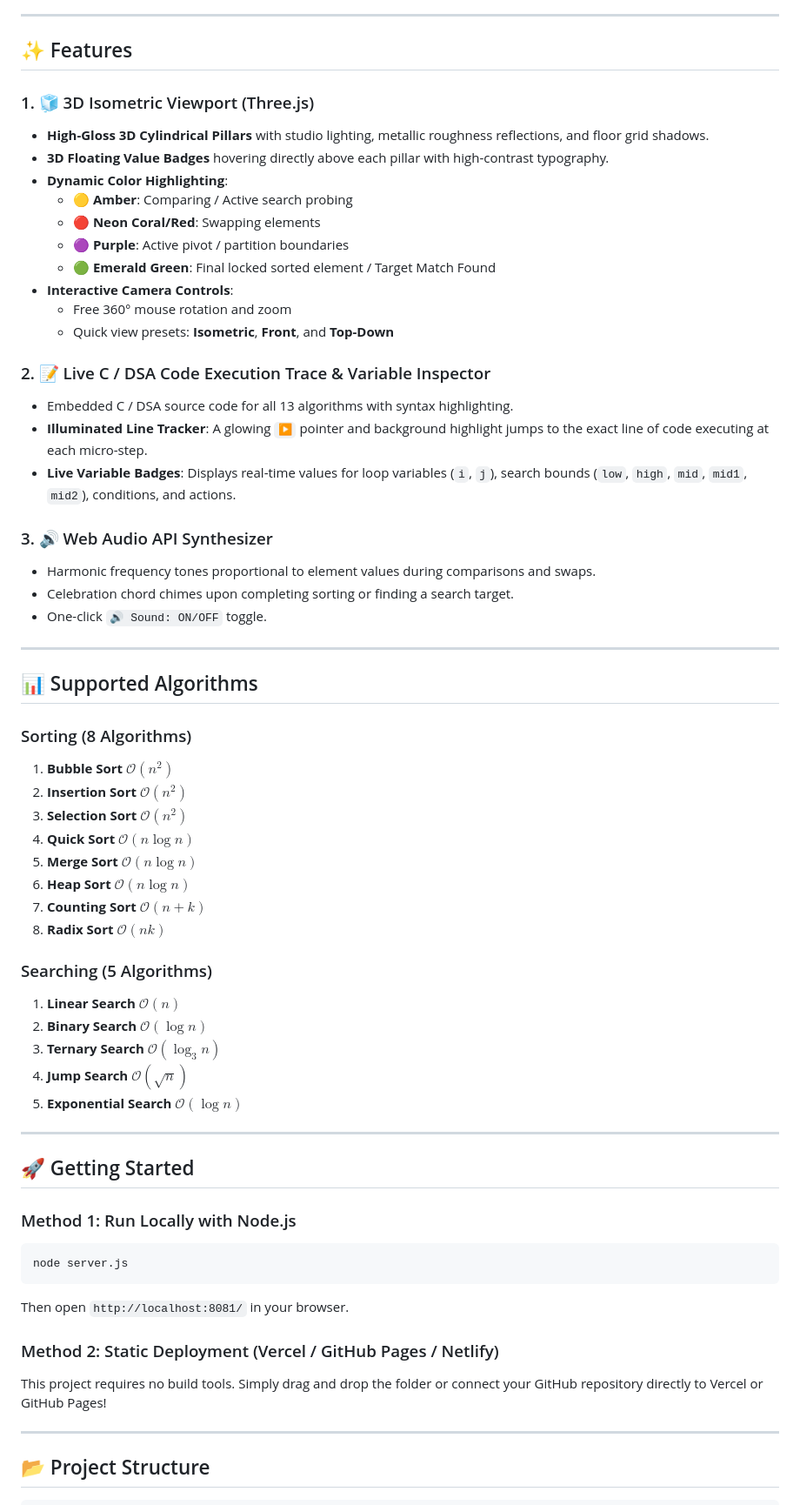
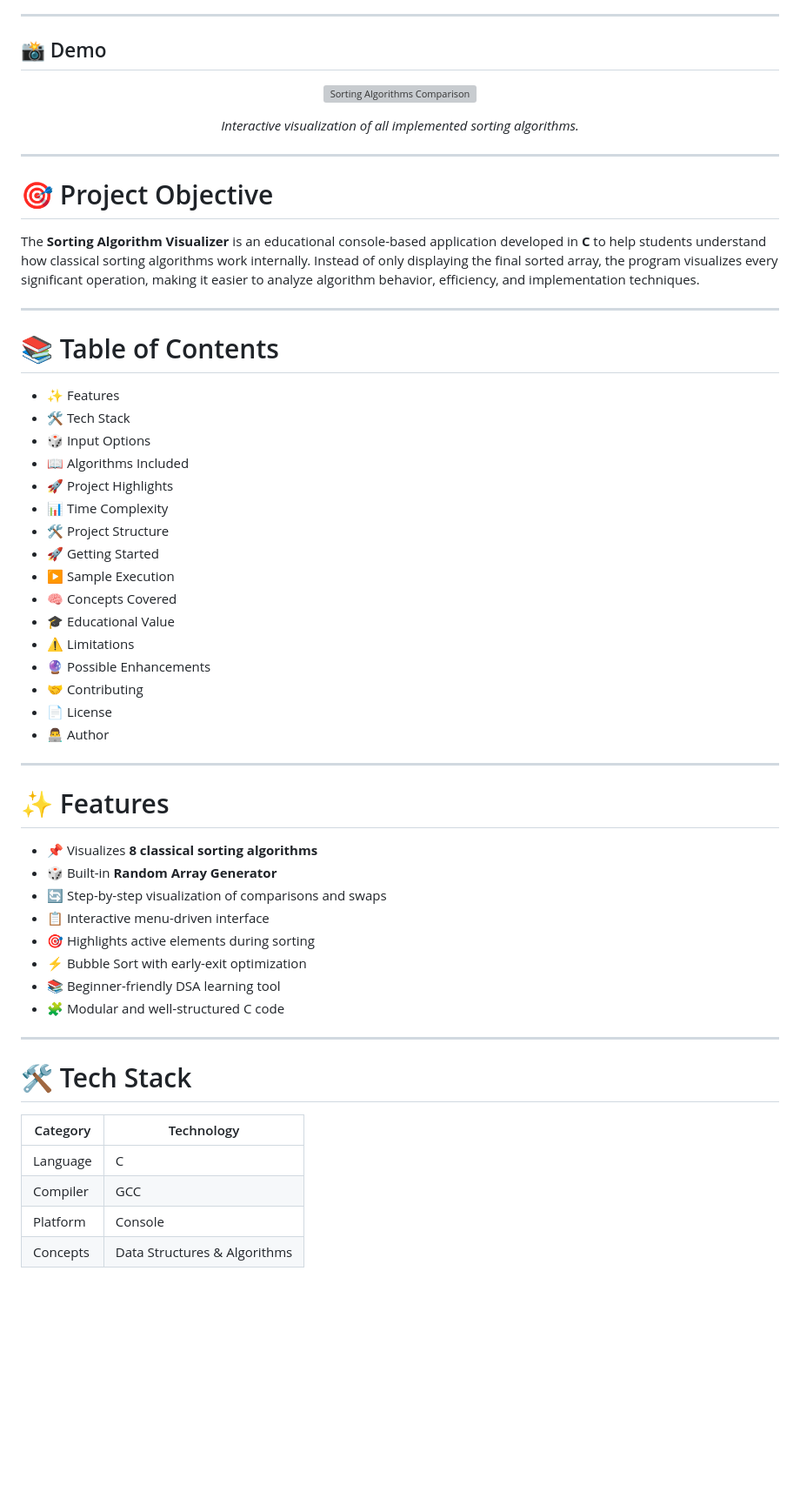
Before and after one commit to sibanandsahu38/interactive_sorting_visualizer, a Markdown page: README.md, the part around one of its changes. Shown at 87% size. Rendered like a GitHub page; blank space fills up the shorter version; grey boxes are pictures that could not be loaded.

````diff
--- a/README.md
+++ b/README.md
@@ -4,64 +26,64 @@ An interactive 3D WebGL & Canvas Algorithm Visualizer featuring **8 classic Sort
 
 ---
 
-## ✨ Features
+## 📸 Demo
 
-### 1. 🧊 3D Isometric Viewport (Three.js)
-- **High-Gloss 3D Cylindrical Pillars** with studio lighting, metallic roughness reflections, and floor grid shadows.
-- **3D Floating Value Badges** hovering directly above each pillar with high-contrast typography.
-- **Dynamic Color Highlighting**:
-  - 🟡 **Amber**: Comparing / Active search probing
-  - 🔴 **Neon Coral/Red**: Swapping elements
-  - 🟣 **Purple**: Active pivot / partition boundaries
-  - 🟢 **Emerald Green**: Final locked sorted element / Target Match Found
-- **Interactive Camera Controls**:
-  - Free 360° mouse rotation and zoom
-  - Quick view presets: **Isometric**, **Front**, and **Top-Down**
+<p align="center">
+  <img src="assets/sorting_comparison.gif" alt="Sorting Algorithms Comparison" width="90%">
+</p>
 
-### 2. 📝 Live C / DSA Code Execution Trace & Variable Inspector
-- Embedded C / DSA source code for all 13 algorithms with syntax highlighting.
-- **Illuminated Line Tracker**: A glowing `▶` pointer and background highlight jumps to the exact line of code executing at each micro-step.
-- **Live Variable Badges**: Displays real-time values for loop variables (`i`, `j`), search bounds (`low`, `high`, `mid`, `mid1`, `mid2`), conditions, and actions.
-
-### 3. 🔊 Web Audio API Synthesizer
-- Harmonic frequency tones proportional to element values during comparisons and swaps.
-- Celebration chord chimes upon completing sorting or finding a search target.
-- One-click `🔊 Sound: ON/OFF` toggle.
+<p align="center">
+  <em>Interactive visualization of all implemented sorting algorithms.</em>
+</p>
 
 ---
 
-## 📊 Supported Algorithms
+# 🎯 Project Objective
 
-### Sorting (8 Algorithms)
-1. **Bubble Sort** $\mathcal{O}(n^2)$
-2. **Insertion Sort** $\mathcal{O}(n^2)$
-3. **Selection Sort** $\mathcal{O}(n^2)$
-4. **Quick Sort** $\mathcal{O}(n \log n)$
-5. **Merge Sort** $\mathcal{O}(n \log n)$
-6. **Heap Sort** $\mathcal{O}(n \log n)$
-7. **Counting Sort** $\mathcal{O}(n + k)$
-8. **Radix Sort** $\mathcal{O}(nk)$
-
-### Searching (5 Algorithms)
-1. **Linear Search** $\mathcal{O}(n)$
-2. **Binary Search** $\mathcal{O}(\log n)$
-3. **Ternary Search** $\mathcal{O}(\log_3 n)$
-4. **Jump Search** $\mathcal{O}(\sqrt{n})$
-5. **Exponential Search** $\mathcal{O}(\log n)$
+The **Sorting Algorithm Visualizer** is an educational console-based application developed in **C** to help students understand how classical sorting algorithms work internally. Instead of only displaying the final sorted array, the program visualizes every significant operation, making it easier to analyze algorithm behavior, efficiency, and implementation techniques.
 
 ---
 
-## 🚀 Getting Started
+# 📚 Table of Contents
 
-### Method 1: Run Locally with Node.js
-```bash
-node server.js
-```
-Then open `http://localhost:8081/` in your browser.
-
-### Method 2: Static Deployment (Vercel / GitHub Pages / Netlify)
-This project requires no build tools. Simply drag and drop the folder or connect your GitHub repository directly to Vercel or GitHub Pages!
+- ✨ Features
+- 🛠️ Tech Stack
+- 🎲 Input Options
+- 📖 Algorithms Included
+- 🚀 Project Highlights
+- 📊 Time Complexity
+- 🛠️ Project Structure
+- 🚀 Getting Started
+- ▶️ Sample Execution
+- 🧠 Concepts Covered
+- 🎓 Educational Value
+- ⚠️ Limitations
+- 🔮 Possible Enhancements
+- 🤝 Contributing
+- 📄 License
+- 👨‍💻 Author
 
 ---
 
-## 📂 Project Structure
+# ✨ Features
+
+- 📌 Visualizes **8 classical sorting algorithms**
+- 🎲 Built-in **Random Array Generator**
+- 🔄 Step-by-step visualization of comparisons and swaps
+- 📋 Interactive menu-driven interface
+- 🎯 Highlights active elements during sorting
+- ⚡ Bubble Sort with early-exit optimization
+- 📚 Beginner-friendly DSA learning tool
+- 🧩 Modular and well-structured C code
+
+---
+
+# 🛠️ Tech Stack
+
+| Category | Technology |
+|----------|------------|
+| Language | C |
+| Compiler | GCC |
+| Platform | Console |
+| Concepts | Data Structures & Algorithms |
+
````
Also changed, not shown: other parts of README.md (+233 -8 lines).
